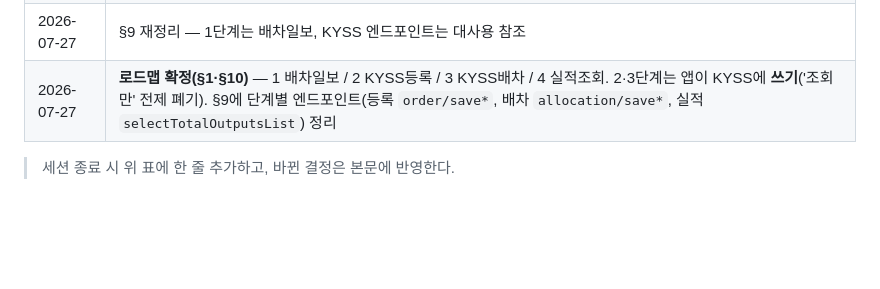
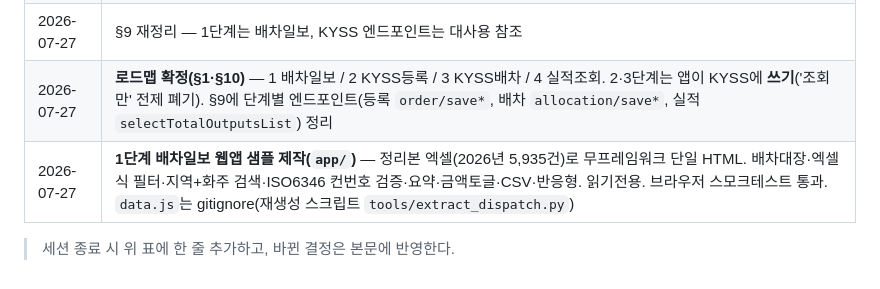
Before and after one commit to legendan2000000-crypto/-, a Markdown page: CONTEXT.md, the part around the change. GitHub-like rendering; blank space fills up the shorter version.

Commit message:
CONTEXT 로그 — 1단계 배차일보 샘플 제작 기록
Co-Authored-By: Claude Opus 4.8 <noreply@anthropic.com>
Claude-Session: https://claude.ai/code/session_01DgDW9VMLpRBQ4yD4pTZrXv

```diff
--- a/CONTEXT.md
+++ b/CONTEXT.md
@@ -570,5 +570,6 @@ data/  (엑셀은 gitignore, 별도 관리)
 | 2026-07-27 | KYSS API 전수 분석본(`kyss-api/`) 리포 반영. 인증(세션 쿠키)·실적통합관리 검색 파라미터 확정. `.env.example`/`.gitignore` 추가 (실제 `.env`는 나중에) |
 | 2026-07-27 | §9 재정리 — 1단계는 배차일보, KYSS 엔드포인트는 대사용 참조 |
 | 2026-07-27 | **로드맵 확정(§1·§10)** — 1 배차일보 / 2 KYSS등록 / 3 KYSS배차 / 4 실적조회. 2·3단계는 앱이 KYSS에 **쓰기**('조회만' 전제 폐기). §9에 단계별 엔드포인트(등록 `order/save*`, 배차 `allocation/save*`, 실적 `selectTotalOutputsList`) 정리 |
+| 2026-07-27 | **1단계 배차일보 웹앱 샘플 제작(`app/`)** — 정리본 엑셀(2026년 5,935건)로 무프레임워크 단일 HTML. 배차대장·엑셀식 필터·지역+화주 검색·ISO6346 컨번호 검증·요약·금액토글·CSV·반응형. 읽기전용. 브라우저 스모크테스트 통과. `data.js`는 gitignore(재생성 스크립트 `tools/extract_dispatch.py`) |
 
 > 세션 종료 시 위 표에 한 줄 추가하고, 바뀐 결정은 본문에 반영한다.
```
